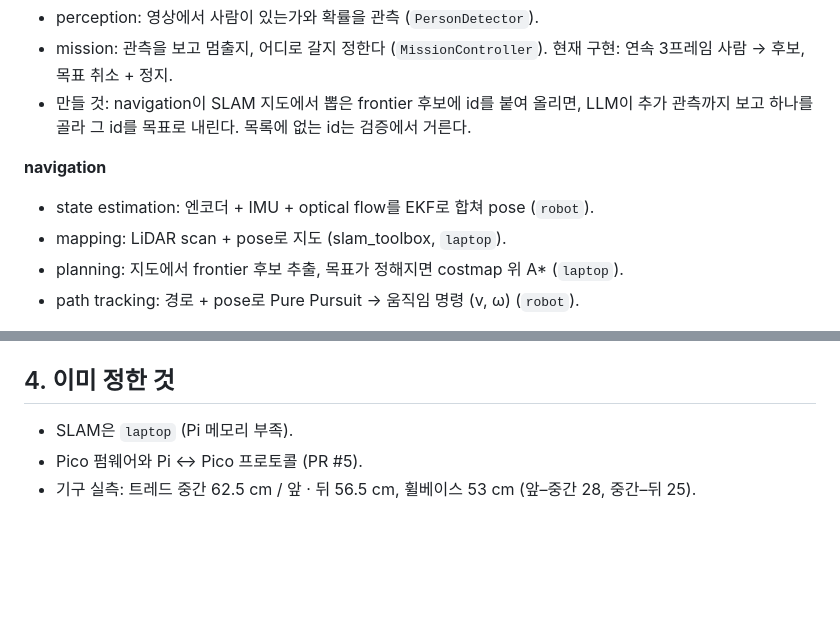
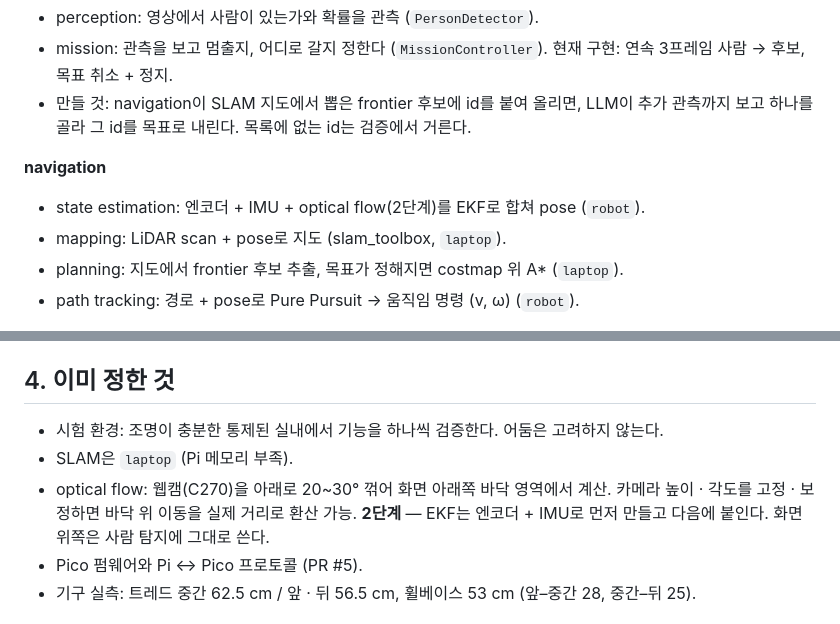
Before and after one commit to Ruysong/autonomous-rescue-rover, a Markdown page: docs/architecture/README.md, 2 parts joined by grey strips. Drawn GitHub-style; blank space fills up the shorter version.

Commit message:
docs: controlled lit test environment, optical flow as stage 2
Co-Authored-By: Claude Opus 5.5 <noreply@anthropic.com>

```diff
--- a/docs/architecture/README.md
+++ b/docs/architecture/README.md
@@ -47,7 +47,7 @@
 - 만들 것: navigation이 SLAM 지도에서 뽑은 frontier 후보에 id를 붙여 올리면, LLM이 추가 관측까지 보고 하나를 골라 그 id를 목표로 내린다. 목록에 없는 id는 검증에서 거른다.
 
 **navigation**
-- state estimation: 엔코더 + IMU + optical flow를 EKF로 합쳐 pose (`robot`).
+- state estimation: 엔코더 + IMU + optical flow(2단계)를 EKF로 합쳐 pose (`robot`).
 - mapping: LiDAR scan + pose로 지도 (slam_toolbox, `laptop`).
 - planning: 지도에서 frontier 후보 추출, 목표가 정해지면 costmap 위 A* (`laptop`).
 - path tracking: 경로 + pose로 Pure Pursuit → 움직임 명령 (v, ω) (`robot`).
@@ -77,7 +77,9 @@
 
 ## 4. 이미 정한 것
 
+- 시험 환경: 조명이 충분한 통제된 실내에서 기능을 하나씩 검증한다. 어둠은 고려하지 않는다.
 - SLAM은 `laptop` (Pi 메모리 부족).
+- optical flow: 웹캠(C270)을 아래로 20~30° 꺾어 화면 아래쪽 바닥 영역에서 계산. 카메라 높이 · 각도를 고정 · 보정하면 바닥 위 이동을 실제 거리로 환산 가능. **2단계** — EKF는 엔코더 + IMU로 먼저 만들고 다음에 붙인다. 화면 위쪽은 사람 탐지에 그대로 쓴다.
 - Pico 펌웨어와 Pi ↔ Pico 프로토콜 (PR #5).
 - 기구 실측: 트레드 중간 62.5 cm / 앞 · 뒤 56.5 cm, 휠베이스 53 cm (앞–중간 28, 중간–뒤 25).
 
```
Also changed, not shown: docs/architecture/png/L1-3_navigation.png, 1 other file.
